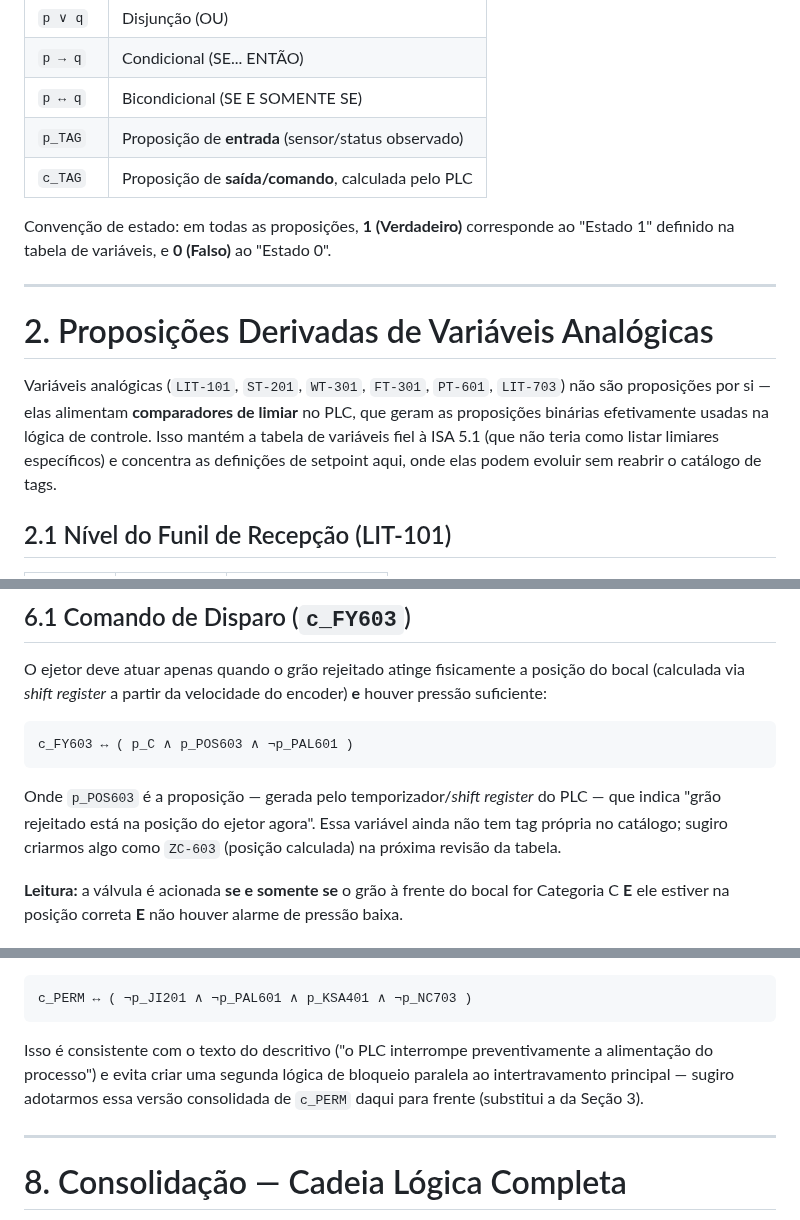
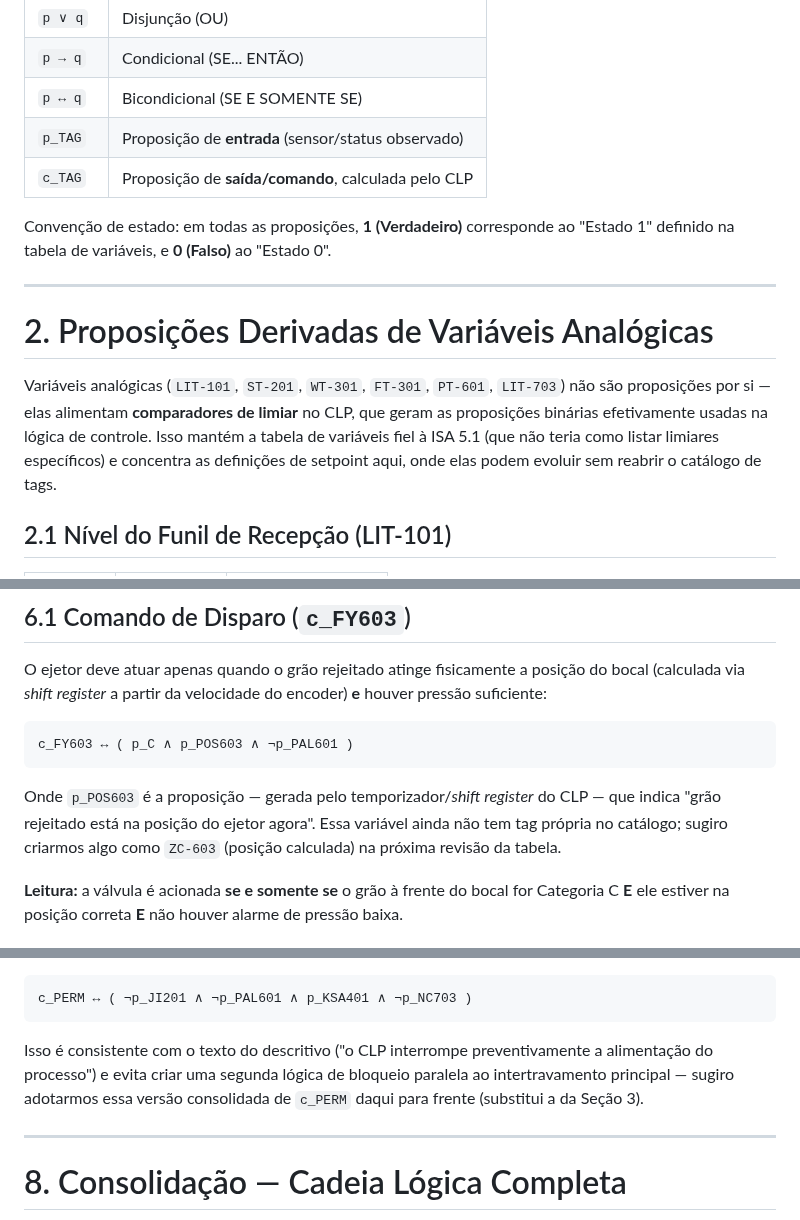
Before and after one commit to felipeconradovidal/SCADA-Core_Automatica_GRUPO4, a Markdown page: Lógica_Proposicional.md, 3 parts joined by grey strips. GitHub-like rendering.

````diff
--- a/Lógica_Proposicional.md
+++ b/Lógica_Proposicional.md
@@ -27,7 +27,7 @@ Cada regra é apresentada como uma expressão lógica formal (usando os operador
 | `p → q` | Condicional (SE... ENTÃO) |
 | `p ↔ q` | Bicondicional (SE E SOMENTE SE) |
 | `p_TAG` | Proposição de **entrada** (sensor/status observado) |
-| `c_TAG` | Proposição de **saída/comando**, calculada pelo PLC |
+| `c_TAG` | Proposição de **saída/comando**, calculada pelo CLP |
 
 Convenção de estado: em todas as proposições, **1 (Verdadeiro)** corresponde ao "Estado 1" definido na tabela de variáveis, e **0 (Falso)** ao "Estado 0".
 
@@ -35,7 +35,7 @@ Convenção de estado: em todas as proposições, **1 (Verdadeiro)** corresponde
 
 # 2. Proposições Derivadas de Variáveis Analógicas
 
-Variáveis analógicas (`LIT-101`, `ST-201`, `WT-301`, `FT-301`, `PT-601`, `LIT-703`) não são proposições por si — elas alimentam **comparadores de limiar** no PLC, que geram as proposições binárias efetivamente usadas na lógica de controle. Isso mantém a tabela de variáveis fiel à ISA 5.1 (que não teria como listar limiares específicos) e concentra as definições de setpoint aqui, onde elas podem evoluir sem reabrir o catálogo de tags.
+Variáveis analógicas (`LIT-101`, `ST-201`, `WT-301`, `FT-301`, `PT-601`, `LIT-703`) não são proposições por si — elas alimentam **comparadores de limiar** no CLP, que geram as proposições binárias efetivamente usadas na lógica de controle. Isso mantém a tabela de variáveis fiel à ISA 5.1 (que não teria como listar limiares específicos) e concentra as definições de setpoint aqui, onde elas podem evoluir sem reabrir o catálogo de tags.
 
 ## 2.1 Nível do Funil de Recepção (LIT-101)
 
@@ -169,7 +169,7 @@ O ejetor deve atuar apenas quando o grão rejeitado atinge fisicamente a posiç
 c_FY603 ↔ ( p_C ∧ p_POS603 ∧ ¬p_PAL601 )
 ```
 
-Onde `p_POS603` é a proposição — gerada pelo temporizador/*shift register* do PLC — que indica "grão rejeitado está na posição do ejetor agora". Essa variável ainda não tem tag própria no catálogo; sugiro criarmos algo como `ZC-603` (posição calculada) na próxima revisão da tabela.
+Onde `p_POS603` é a proposição — gerada pelo temporizador/*shift register* do CLP — que indica "grão rejeitado está na posição do ejetor agora". Essa variável ainda não tem tag própria no catálogo; sugiro criarmos algo como `ZC-603` (posição calculada) na próxima revisão da tabela.
 
 **Leitura:** a válvula é acionada **se e somente se** o grão à frente do bocal for Categoria C **E** ele estiver na posição correta **E** não houver alarme de pressão baixa.
 
@@ -201,7 +201,7 @@ Note que o bloqueio por reservatório cheio se propaga naturalmente pela cadeia
 c_PERM ↔ ( ¬p_JI201 ∧ ¬p_PAL601 ∧ p_KSA401 ∧ ¬p_NC703 )
 ```
 
-Isso é consistente com o texto do descritivo ("o PLC interrompe preventivamente a alimentação do processo") e evita criar uma segunda lógica de bloqueio paralela ao intertravamento principal — sugiro adotarmos essa versão consolidada de `c_PERM` daqui para frente (substitui a da Seção 3).
+Isso é consistente com o texto do descritivo ("o CLP interrompe preventivamente a alimentação do processo") e evita criar uma segunda lógica de bloqueio paralela ao intertravamento principal — sugiro adotarmos essa versão consolidada de `c_PERM` daqui para frente (substitui a da Seção 3).
 
 ---
 
````
Also changed, not shown: other parts of Lógica_Proposicional.md (+1 -1 lines), Variáveis_Do_Processo.md (+26 -18 lines).
